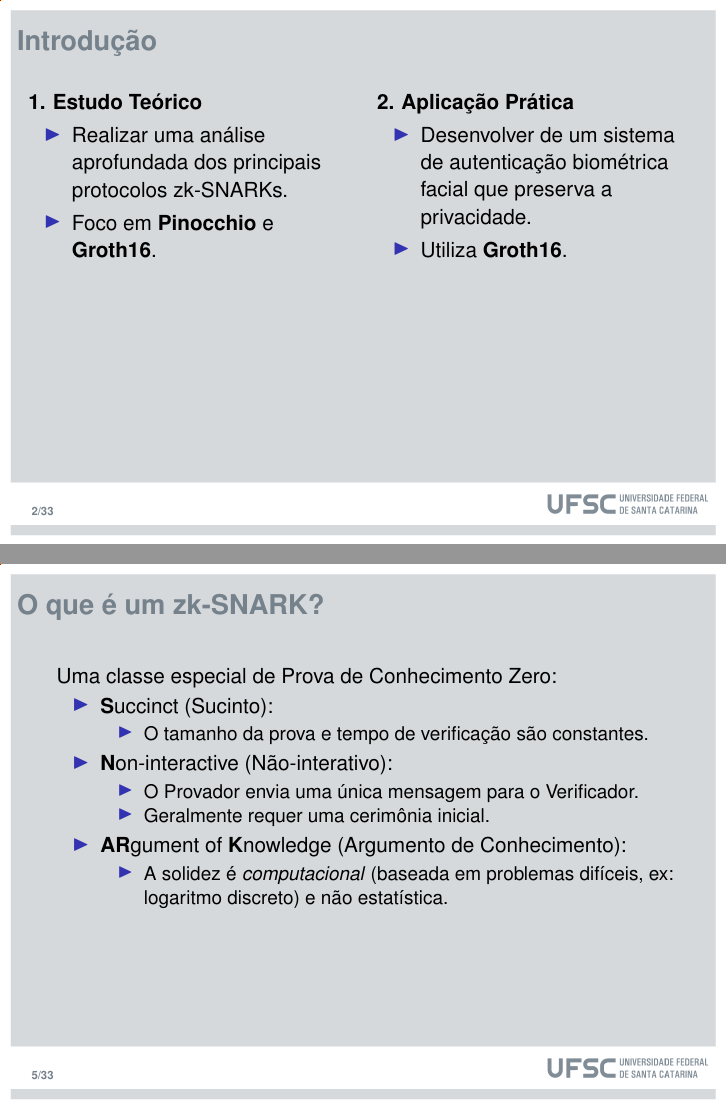
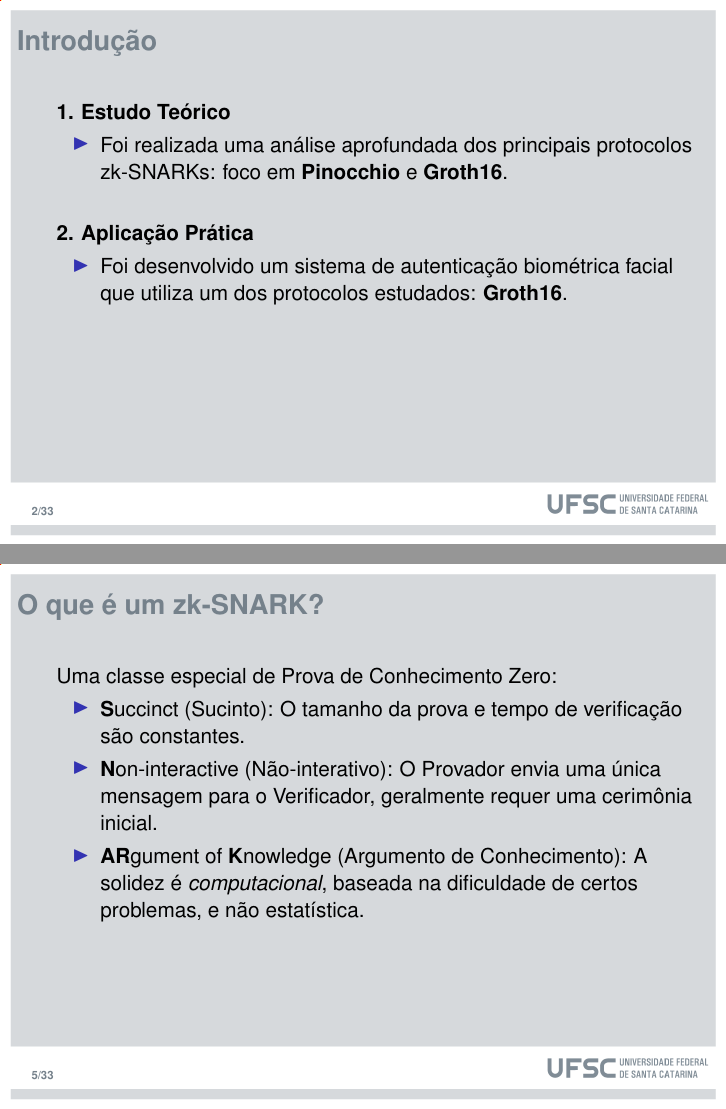
Before and after one commit to AlexDavisNeuwiem/TCC-Slides, LaTeX slides (Main.tex): pages 2 and 5 of 34, joined at a grey line. Compiled offline with pdfLaTeX.

Commit message:
Melhora slides

```diff
--- a/Main.tex
+++ b/Main.tex
@@ -149,26 +149,20 @@ Ciências da Computação | INE | CTC
 %%%
 
 \begin{frame}{Introdução}
-\begin{columns}[c]
-\begin{column}{.5\textwidth}
 \textbf{1. Estudo Teórico}
   \begin{itemize}
-    \item Realizar uma análise aprofundada dos principais protocolos zk-SNARKs.
-    \item Foco em \textbf{Pinocchio} e \textbf{Groth16}.
+    \item Foi realizada uma análise aprofundada dos principais protocolos zk-SNARKs: foco em \textbf{Pinocchio} e \textbf{Groth16}.
   \end{itemize}
-\end{column}
-\begin{column}{.5\textwidth}
+
+\vspace{0.5cm}
+
 \textbf{2. Aplicação Prática}
   \begin{itemize}
-    \item Desenvolver de um sistema de autenticação biométrica facial que preserva a privacidade.
-    \item Utiliza \textbf{Groth16}.
+    \item Foi desenvolvido um sistema de autenticação biométrica facial que utiliza um dos protocolos estudados: \textbf{Groth16}.
   \end{itemize}
-\end{column}
-\end{columns}
 \end{frame}
 
 \begin{frame}{O que é uma Prova de Conhecimento Zero?}
-
 É um protocolo computacional entre duas partes:
   \begin{itemize}
     \item \textbf{Provador $P$:} A parte que alega conhecer uma informação.
@@ -190,22 +184,9 @@ Ciências da Computação | INE | CTC
 \begin{frame}{O que é um zk-SNARK?}
 Uma classe especial de Prova de Conhecimento Zero:
   \begin{itemize}
-        \item \textbf{S}uccinct (Sucinto):
-        \begin{itemize}
-            \item O tamanho da prova e tempo de verificação são constantes.
-        \end{itemize}
-
-        \item \textbf{N}on-interactive (Não-interativo):
-        \begin{itemize}
-            \item O Provador envia uma única mensagem para o Verificador.
-            \item Geralmente requer uma cerimônia inicial.
-        \end{itemize}
-
-        \item \textbf{AR}gument of \textbf{K}nowledge (Argumento de Conhecimento):
-        \begin{itemize}
-            \item A solidez é \textit{computacional} (baseada em problemas difíceis, ex: logaritmo discreto) e não estatística.
-        \end{itemize}
-
+    \item \textbf{S}uccinct (Sucinto): O tamanho da prova e tempo de verificação são constantes.
+    \item \textbf{N}on-interactive (Não-interativo): O Provador envia uma única mensagem para o Verificador, geralmente requer uma cerimônia inicial.
+    \item \textbf{AR}gument of \textbf{K}nowledge (Argumento de Conhecimento): A solidez é \textit{computacional}, baseada na dificuldade de certos problemas, e não estatística.
   \end{itemize}
 \end{frame}
 
```
Also changed, not shown: Main.pdf, Main.tex (2 more changed lines). Lines whose indentation alone changed are shown as unchanged.
